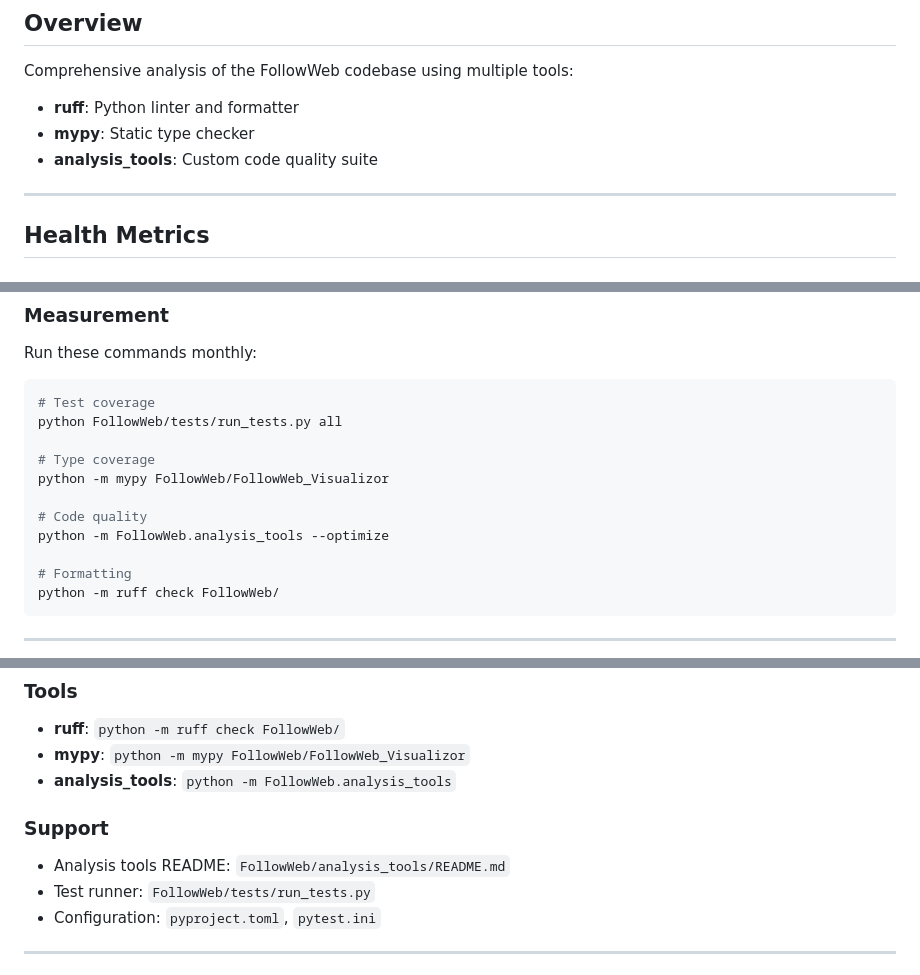
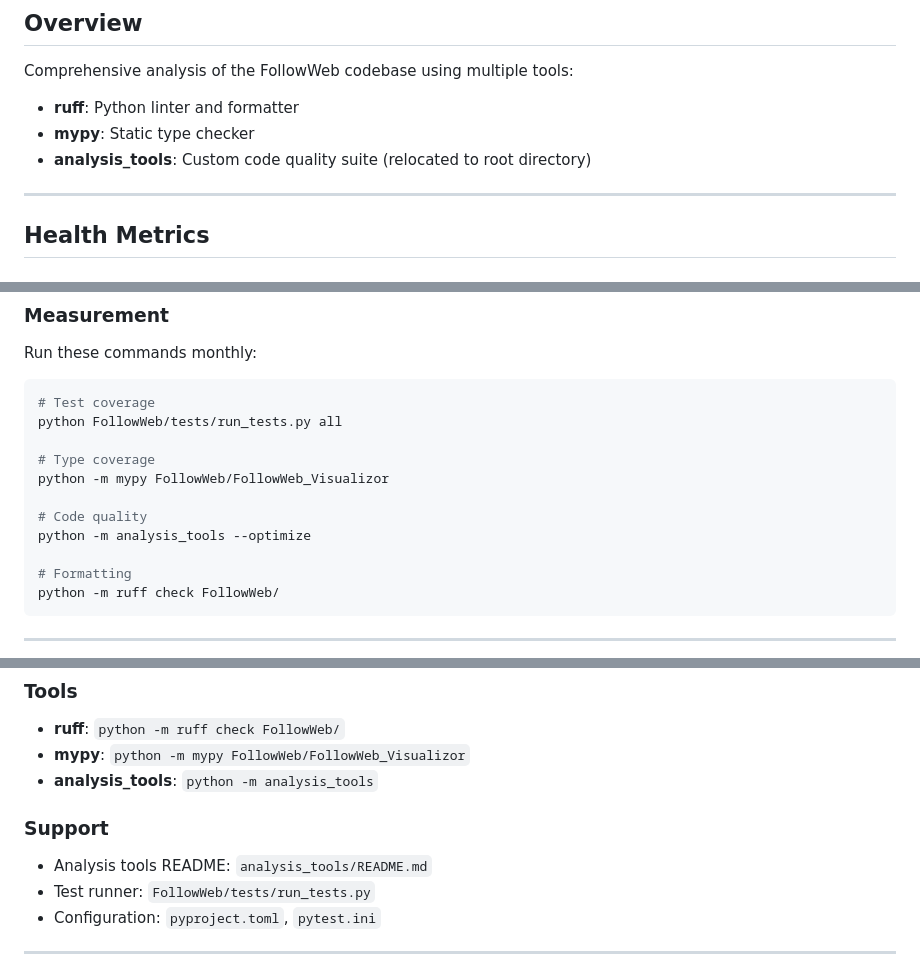
Before and after one commit to AlexM1010/FollowWeb, a Markdown page: ANALYSIS_SUMMARY.md, 3 parts joined by grey strips. Rendered like a GitHub page.

```diff
--- a/ANALYSIS_SUMMARY.md
+++ b/ANALYSIS_SUMMARY.md
@@ -5,7 +5,7 @@
 Comprehensive analysis of the FollowWeb codebase using multiple tools:
 - **ruff**: Python linter and formatter
 - **mypy**: Static type checker
-- **analysis_tools**: Custom code quality suite
+- **analysis_tools**: Custom code quality suite (relocated to root directory)
 
 ---
 
@@ -298,7 +298,7 @@ python FollowWeb/tests/run_tests.py all
 python -m mypy FollowWeb/FollowWeb_Visualizor
 
 # Code quality
-python -m FollowWeb.analysis_tools --optimize
+python -m analysis_tools --optimize
 
 # Formatting
 python -m ruff check FollowWeb/
@@ -316,10 +316,10 @@ python -m ruff check FollowWeb/
 ### Tools
 - **ruff**: `python -m ruff check FollowWeb/`
 - **mypy**: `python -m mypy FollowWeb/FollowWeb_Visualizor`
-- **analysis_tools**: `python -m FollowWeb.analysis_tools`
+- **analysis_tools**: `python -m analysis_tools`
 
 ### Support
-- Analysis tools README: `FollowWeb/analysis_tools/README.md`
+- Analysis tools README: `analysis_tools/README.md`
 - Test runner: `FollowWeb/tests/run_tests.py`
 - Configuration: `pyproject.toml`, `pytest.ini`
 
```
Also changed, not shown: CI_FIXES_SUMMARY.md (+2 -1 lines), QUICK_FIXES.md (+2 -2 lines).
